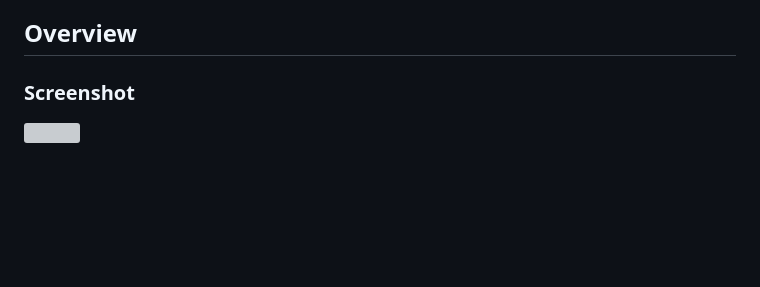
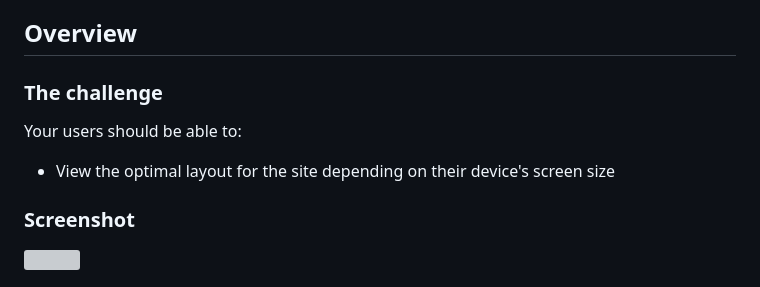
Before and after one commit to Lescano713/Testimonial-Grid-Section, a Markdown page: README.md, the part around the change. GitHub-like rendering; blank space fills up the shorter version; grey boxes are pictures that could not be loaded.

Commit message:
correcting readme

```diff
--- a/README.md
+++ b/README.md
@@ -25,6 +25,12 @@
 
 
 ## Overview
+
+### The challenge
+
+Your users should be able to:
+
+- View the optimal layout for the site depending on their device's screen size
 
 ### Screenshot
 
```
